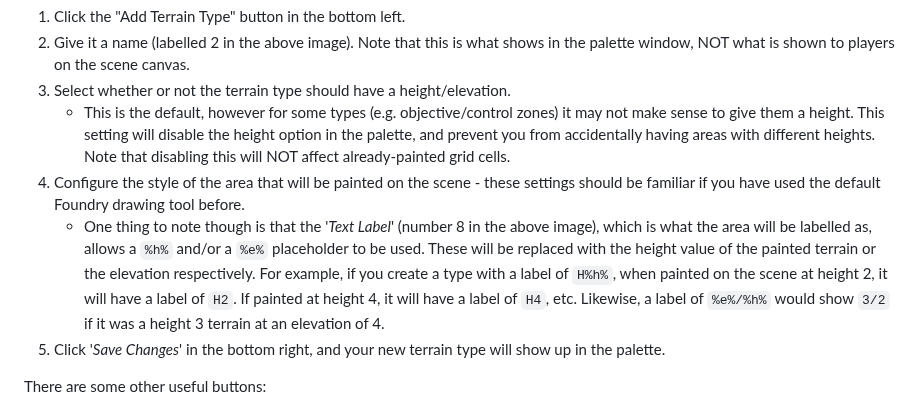
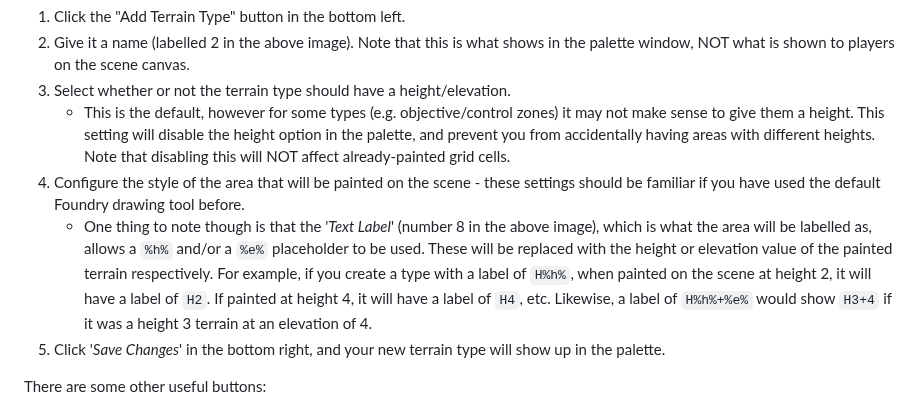
Before and after one commit to Wibble199/FoundryVTT-Terrain-Height-Tools, a Markdown page: readme.md, the part around the change. Drawn GitHub-style.

Commit message:
fixup! Add ability for terrain shapes to be elevated off the floor.

```diff
--- a/readme.md
+++ b/readme.md
@@ -61,7 +61,7 @@ To add a new terrain type simply:
 3. Select whether or not the terrain type should have a height/elevation.
 	- This is the default, however for some types (e.g. objective/control zones) it may not make sense to give them a height. This setting will disable the height option in the palette, and prevent you from accidentally having areas with different heights. Note that disabling this will NOT affect already-painted grid cells.
 4. Configure the style of the area that will be painted on the scene - these settings should be familiar if you have used the default Foundry drawing tool before.
-	- One thing to note though is that the '_Text Label_' (number 8 in the above image), which is what the area will be labelled as, allows a `%h%` and/or a `%e%` placeholder to be used. These will be replaced with the height value of the painted terrain or the elevation respectively. For example, if you create a type with a label of `H%h%`, when painted on the scene at height 2, it will have a label of `H2`. If painted at height 4, it will have a label of `H4`, etc. Likewise, a label of `%e%/%h%` would show `3/2` if it was a height 3 terrain at an elevation of 4.
+	- One thing to note though is that the '_Text Label_' (number 8 in the above image), which is what the area will be labelled as, allows a `%h%` and/or a `%e%` placeholder to be used. These will be replaced with the height or elevation value of the painted terrain respectively. For example, if you create a type with a label of `H%h%`, when painted on the scene at height 2, it will have a label of `H2`. If painted at height 4, it will have a label of `H4`, etc. Likewise, a label of `H%h%+%e%` would show `H3+4` if it was a height 3 terrain at an elevation of 4.
 5. Click '_Save Changes_' in the bottom right, and your new terrain type will show up in the palette.
 
 There are some other useful buttons:
```
